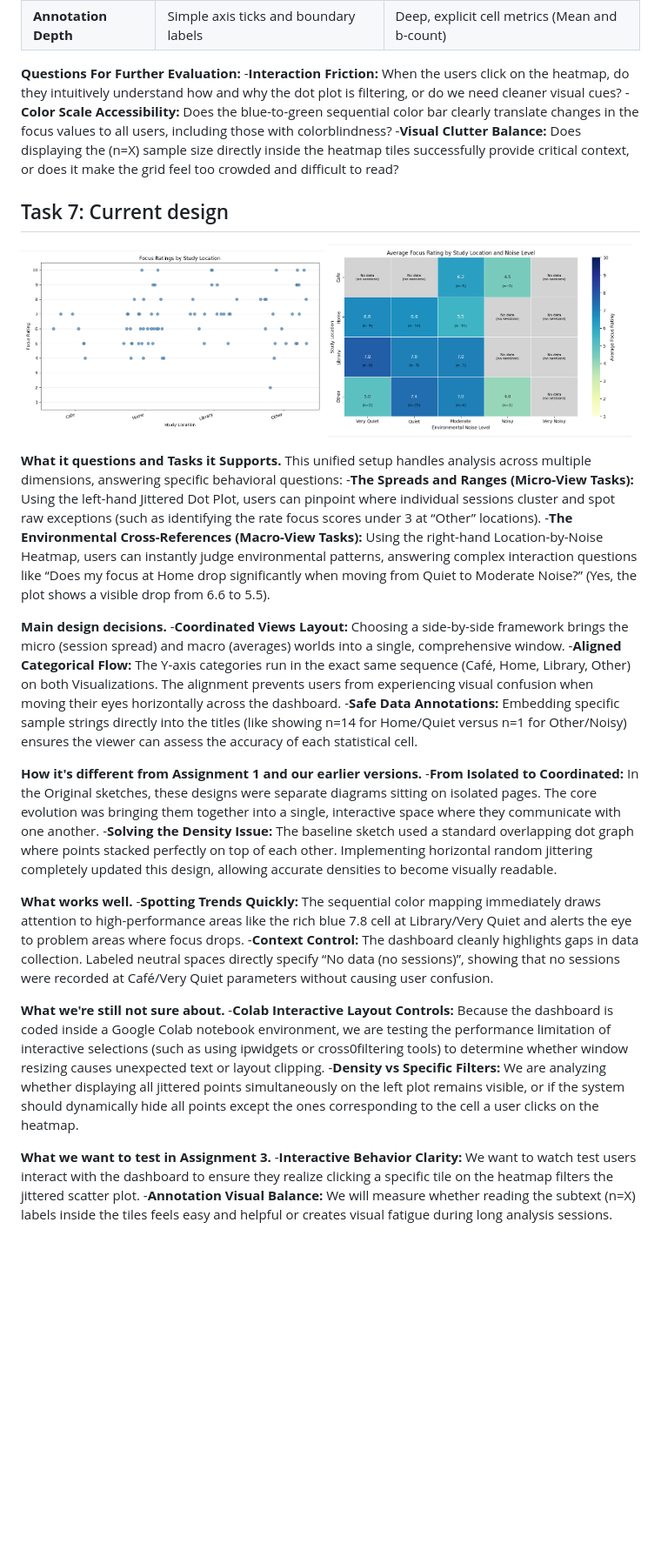
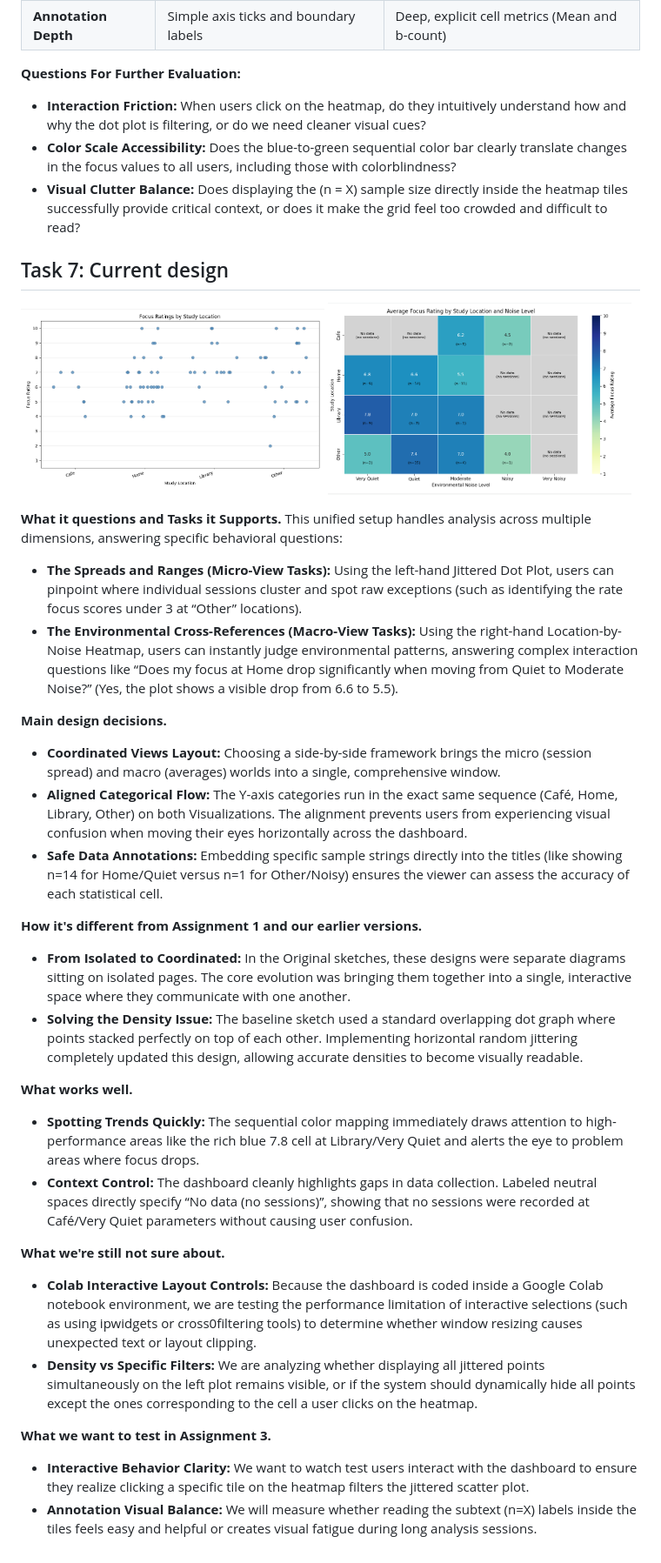
Before and after one commit to abhawsar2004/CS424, a Markdown page: Assignment2.md, the part around one of its changes. Shown at 87% size. Drawn GitHub-style; blank space fills up the shorter version.

```diff
--- a/Assignment2.md
+++ b/Assignment2.md
@@ -147,40 +148,41 @@ Instead of making changes like the font size, color, repositing legends. I made
 | **Annotation Depth** | Simple axis ticks and boundary labels | Deep, explicit cell metrics (Mean and b-count) |
 
 **Questions For Further Evaluation:**
--**Interaction Friction:** When the users click on the heatmap, do they intuitively understand how and why the dot plot is filtering, or do we need cleaner visual cues?
--**Color Scale Accessibility:** Does the blue-to-green sequential color bar clearly translate changes in the focus values to all users, including those with colorblindness?
--**Visual Clutter Balance:** Does displaying the (n=X) sample size directly inside the heatmap tiles successfully provide critical context, or does it make the grid feel too crowded and difficult to read?
+* **Interaction Friction:** When users click on the heatmap, do they intuitively understand how and why the dot plot is filtering, or do we need cleaner visual cues?
+* **Color Scale Accessibility:** Does the blue-to-green sequential color bar clearly translate changes in the focus values to all users, including those with colorblindness?
+* **Visual Clutter Balance:** Does displaying the (n = X) sample size directly inside the heatmap tiles successfully provide critical context, or does it make the grid feel too crowded and difficult to read?
 
 ## Task 7: Current design
+
 
 <img src="vis/screenshots/focus_ratings_by_location.png" width="49%" /> <img src="vis/screenshots/average_location_heatmap.png" width="49%" />
 
 **What it questions and Tasks it Supports.** This unified setup handles analysis across multiple dimensions, answering specific behavioral questions:
-  -**The Spreads and Ranges (Micro-View Tasks):** Using the left-hand Jittered Dot Plot, users can pinpoint where individual sessions cluster and spot raw exceptions (such as identifying the rate focus scores under 3 at “Other” locations).
-  -**The Environmental Cross-References (Macro-View Tasks):** Using the right-hand Location-by-Noise Heatmap, users can instantly judge environmental patterns, answering complex interaction questions like “Does my focus at Home drop significantly when moving from Quiet to Moderate Noise?” (Yes, the plot shows a visible drop from 6.6 to 5.5).
+* **The Spreads and Ranges (Micro-View Tasks):** Using the left-hand Jittered Dot Plot, users can pinpoint where individual sessions cluster and spot raw exceptions (such as identifying the rate focus scores under 3 at “Other” locations).
+* **The Environmental Cross-References (Macro-View Tasks):** Using the right-hand Location-by-Noise Heatmap, users can instantly judge environmental patterns, answering complex interaction questions like “Does my focus at Home drop significantly when moving from Quiet to Moderate Noise?” (Yes, the plot shows a visible drop from 6.6 to 5.5).
 
 
 **Main design decisions.**
-  -**Coordinated Views Layout:** Choosing a side-by-side framework brings the micro (session spread) and macro (averages) worlds into a single, comprehensive window.
-  -**Aligned Categorical Flow:** The Y-axis categories run in the exact same sequence (Café, Home, Library, Other) on both Visualizations. The alignment prevents users from experiencing visual confusion when moving their eyes horizontally across the dashboard.
--**Safe Data Annotations:** Embedding specific sample strings directly into the titles (like showing n=14 for Home/Quiet versus n=1 for Other/Noisy) ensures the viewer can assess the accuracy of each statistical cell.
+* **Coordinated Views Layout:** Choosing a side-by-side framework brings the micro (session spread) and macro (averages) worlds into a single, comprehensive window.
+* **Aligned Categorical Flow:** The Y-axis categories run in the exact same sequence (Café, Home, Library, Other) on both Visualizations. The alignment prevents users from experiencing visual confusion when moving their eyes horizontally across the dashboard.
+* **Safe Data Annotations:** Embedding specific sample strings directly into the titles (like showing n=14 for Home/Quiet versus n=1 for Other/Noisy) ensures the viewer can assess the accuracy of each statistical cell.
 
 
 **How it's different from Assignment 1 and our earlier versions.**
-  -**From Isolated to Coordinated:** In the Original sketches, these designs were separate diagrams sitting on isolated pages. The core evolution was bringing them together into a single, interactive space where they communicate with one another.
-  -**Solving the Density Issue:** The baseline sketch used a standard overlapping dot graph where points stacked perfectly on top of each other. Implementing horizontal random jittering completely updated this design, allowing accurate densities to become visually readable.
+* **From Isolated to Coordinated:** In the Original sketches, these designs were separate diagrams sitting on isolated pages. The core evolution was bringing them together into a single, interactive space where they communicate with one another.
+* **Solving the Density Issue:** The baseline sketch used a standard overlapping dot graph where points stacked perfectly on top of each other. Implementing horizontal random jittering completely updated this design, allowing accurate densities to become visually readable.
 
 
 **What works well.**
-  -**Spotting Trends Quickly:** The sequential color mapping immediately draws attention to high-performance areas like the rich blue 7.8 cell at Library/Very Quiet and alerts the eye to problem areas where focus drops.
-  -**Context Control:** The dashboard cleanly highlights gaps in data collection. Labeled neutral spaces directly specify “No data (no sessions)”, showing that no sessions were recorded at Café/Very Quiet parameters without causing user confusion.
+* **Spotting Trends Quickly:** The sequential color mapping immediately draws attention to high-performance areas like the rich blue 7.8 cell at Library/Very Quiet and alerts the eye to problem areas where focus drops.
+* **Context Control:** The dashboard cleanly highlights gaps in data collection. Labeled neutral spaces directly specify “No data (no sessions)”, showing that no sessions were recorded at Café/Very Quiet parameters without causing user confusion.
 
 
 **What we're still not sure about.**
-  -**Colab Interactive Layout Controls:** Because the dashboard is coded inside a Google Colab notebook environment, we are testing the performance limitation of interactive selections (such as using ipwidgets or cross0filtering tools) to determine whether window resizing causes unexpected text or layout clipping.
-  -**Density vs Specific Filters:** We are analyzing whether displaying all jittered points simultaneously on the left plot remains visible, or if the system should dynamically hide all points except the ones corresponding to the cell a user clicks on the heatmap.
+* **Colab Interactive Layout Controls:** Because the dashboard is coded inside a Google Colab notebook environment, we are testing the performance limitation of interactive selections (such as using ipwidgets or cross0filtering tools) to determine whether window resizing causes unexpected text or layout clipping.
+* **Density vs Specific Filters:** We are analyzing whether displaying all jittered points simultaneously on the left plot remains visible, or if the system should dynamically hide all points except the ones corresponding to the cell a user clicks on the heatmap.
 
 
 **What we want to test in Assignment 3.**
-  -**Interactive Behavior Clarity:** We want to watch test users interact with the dashboard to ensure they realize clicking a specific tile on the heatmap filters the jittered scatter plot.
-  -**Annotation Visual Balance:** We will measure whether reading the subtext (n=X) labels inside the tiles feels easy and helpful or creates visual fatigue during long analysis sessions.
+* **Interactive Behavior Clarity:** We want to watch test users interact with the dashboard to ensure they realize clicking a specific tile on the heatmap filters the jittered scatter plot.
+* **Annotation Visual Balance:** We will measure whether reading the subtext (n=X) labels inside the tiles feels easy and helpful or creates visual fatigue during long analysis sessions.
```
Also changed, not shown: other parts of Assignment2.md (+6 -5 lines).
